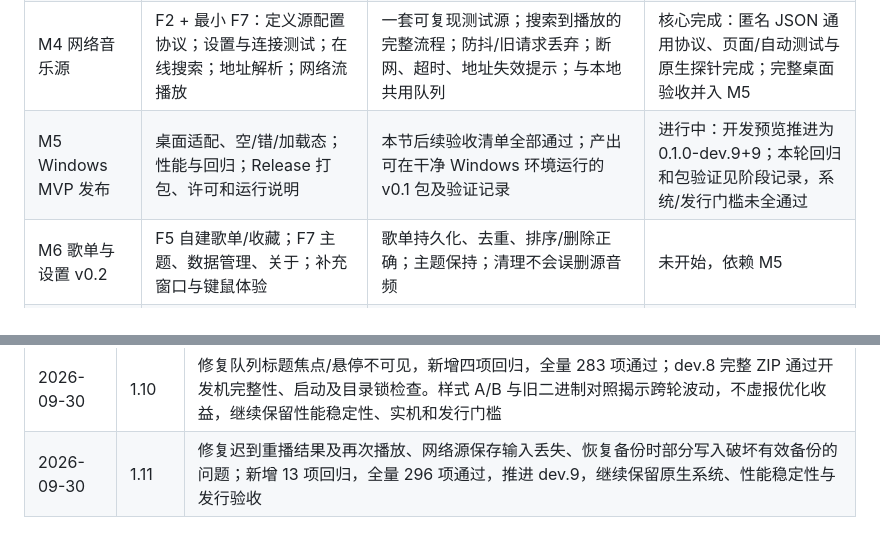
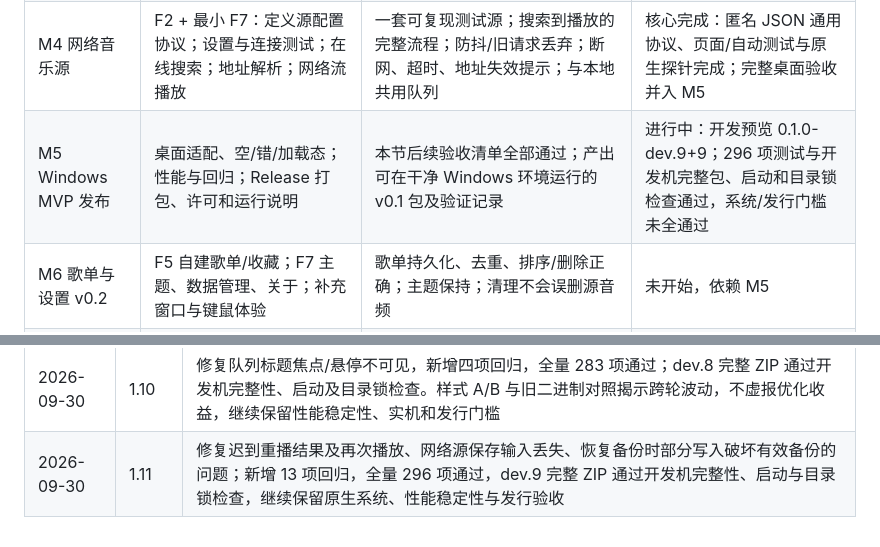
Before and after one commit to LiMuxing666/HanMusic, a Markdown page: doc/05-Windows版本开发计划.md, 2 parts joined by grey strips. Drawn GitHub-style.

```diff
--- a/doc/05-Windows版本开发计划.md
+++ b/doc/05-Windows版本开发计划.md
@@ -87,7 +87,7 @@ M1 结束先交付可播放的最小原型。M3 结束交付可用的本地播
 | M2 本地曲库与完整播放器 | F1；批量/目录导入与取消；元数据/封面和降级；搜索；完整 F3 队列与四种模式；状态持久化 | 重复导入不重复入库；删除索引不删文件；重启恢复就绪态且不自动播放；队列重排、删除、坏文件处理正确 | 待验证：核心完成，原生系统 UI 待验收，证据见 M2 记录 |
 | M3 完整睡眠定时 | F4：15/30/60/90 分钟、自定义、播完当前曲目；显示、取消、更换、顺延；休眠恢复 | 三类设定可用；到期只暂停并保留队列；旧定时失效；与自动切歌竞态受控；本地播放器预览 | 待验证：核心完成，真实系统休眠和窗口交互待验收，证据见 M3 记录 |
 | M4 网络音乐源 | F2 + 最小 F7：定义源配置协议；设置与连接测试；在线搜索；地址解析；网络流播放 | 一套可复现测试源；搜索到播放的完整流程；防抖/旧请求丢弃；断网、超时、地址失效提示；与本地共用队列 | 核心完成：匿名 JSON 通用协议、页面/自动测试与原生探针完成；完整桌面验收并入 M5 |
-| M5 Windows MVP 发布 | 桌面适配、空/错/加载态；性能与回归；Release 打包、许可和运行说明 | 本节后续验收清单全部通过；产出可在干净 Windows 环境运行的 v0.1 包及验证记录 | 进行中：开发预览推进为 0.1.0-dev.9+9；本轮回归和包验证见阶段记录，系统/发行门槛未全通过 |
+| M5 Windows MVP 发布 | 桌面适配、空/错/加载态；性能与回归；Release 打包、许可和运行说明 | 本节后续验收清单全部通过；产出可在干净 Windows 环境运行的 v0.1 包及验证记录 | 进行中：开发预览 0.1.0-dev.9+9；296 项测试与开发机完整包、启动和目录锁检查通过，系统/发行门槛未全通过 |
 | M6 歌单与设置 v0.2 | F5 自建歌单/收藏；F7 主题、数据管理、关于；补充窗口与键鼠体验 | 歌单持久化、去重、排序/删除正确；主题保持；清理不会误删源音频 | 未开始，依赖 M5 |
 | M7 缓存与歌词 v0.3 | F9 Windows 本地 B站缓存；F10 AI 歌词、手工歌词和安全存储 | 分别完成缓存导入及歌词专项验收，失败不影响基础播放 | 未开始，依赖 M6 |
 | M8 历史与稳定版 v1.0 | F6 播放历史；性能、可访问性、长期播放与异常恢复；发行整理 | 播放满 10 秒记录历史；重复/清理行为正确；完成 Windows 稳定版回归与发行记录 | 未开始，依赖 M7 |
@@ -258,4 +258,4 @@ flutter build windows --release --no-pub
 | 2026-09-30 | 1.8 | 新增进程限定 PCM 输出测量、静默与停止验证，记录本地/回环网络冷/热起播及探针低音量修正；275 项自动测试通过，产品仍为 dev.7，物理出声/完整页面/性能/系统/发行门槛继续保留 |
 | 2026-09-30 | 1.9 | 增加可复现的 Profile 采集与原始帧校验、四项页面像素回归；279 项自动测试和 9 项采集校验通过。A/B/B/A 未证明共享 Material 收益，撤回生产候选，继续保留 16.7 ms 目标和全部实机/发行门槛，产品仍为 dev.7 |
 | 2026-09-30 | 1.10 | 修复队列标题焦点/悬停不可见，新增四项回归，全量 283 项通过；dev.8 完整 ZIP 通过开发机完整性、启动及目录锁检查。样式 A/B 与旧二进制对照揭示跨轮波动，不虚报优化收益，继续保留性能稳定性、实机和发行门槛 |
-| 2026-09-30 | 1.11 | 修复迟到重播结果及再次播放、网络源保存输入丢失、恢复备份时部分写入破坏有效备份的问题；新增 13 项回归，全量 296 项通过，推进 dev.9，继续保留原生系统、性能稳定性与发行验收 |
+| 2026-09-30 | 1.11 | 修复迟到重播结果及再次播放、网络源保存输入丢失、恢复备份时部分写入破坏有效备份的问题；新增 13 项回归，全量 296 项通过，dev.9 完整 ZIP 通过开发机完整性、启动与目录锁检查，继续保留原生系统、性能稳定性与发行验收 |
```
Also changed, not shown: doc/19-Windows-M5异步操作与备份保护.md (+5 -1 lines).
